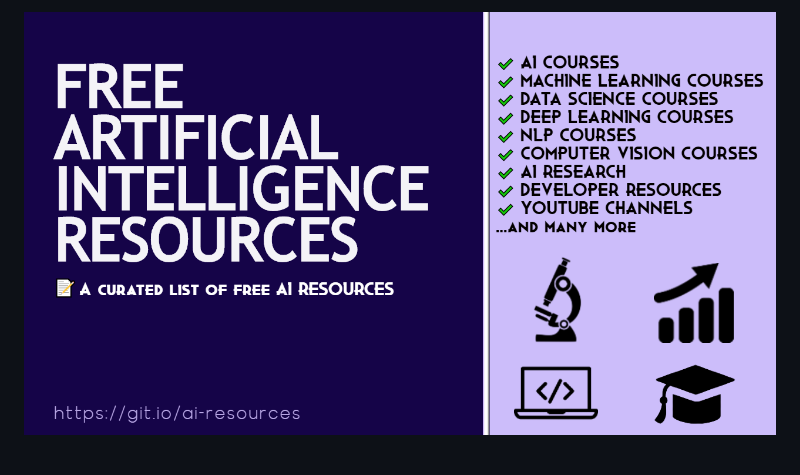
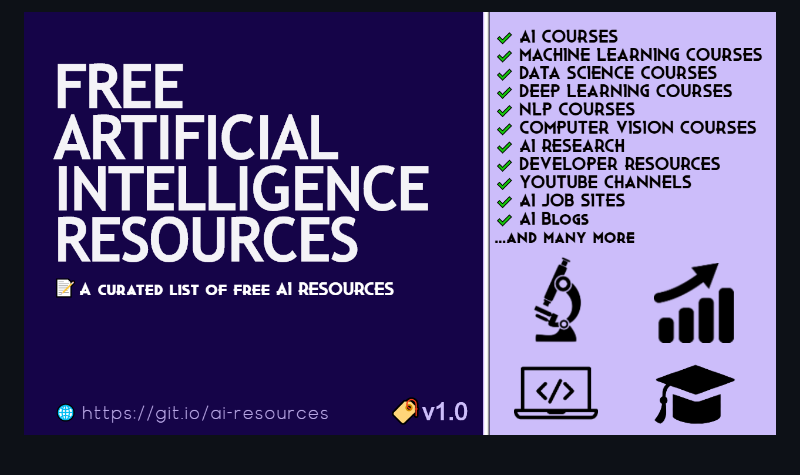
Before and after one commit to mrsaeeddev/free-ai-resources, a Markdown page: README.md, the part around the change. Rendered like a GitHub page; pictures changed too: logo.png (added), logo_new.png (deleted).

Commit message:
added v1.0 updated logo

```diff
--- a/README.md
+++ b/README.md
@@ -1,6 +1,6 @@
 <h1 align="center">
     <a href="https://github.com/mrsaeeddev/free-ai-resources">
-        <img src="https://raw.githubusercontent.com/mrsaeeddev/free-ai-resources/master/logo_new.png">
+        <img src="https://raw.githubusercontent.com/mrsaeeddev/free-ai-resources/master/logo.png">
     </a>
     <br/>
     <br/>
```
